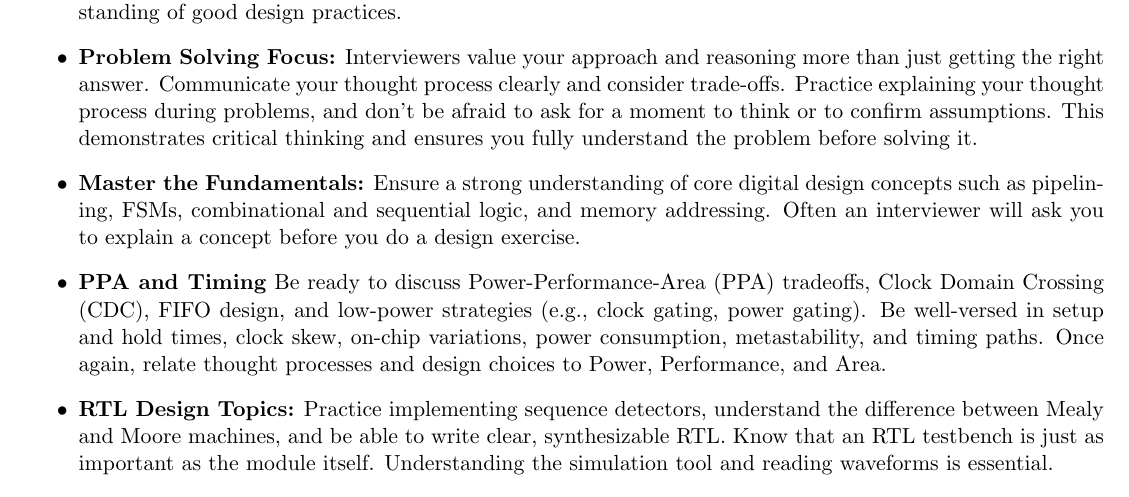
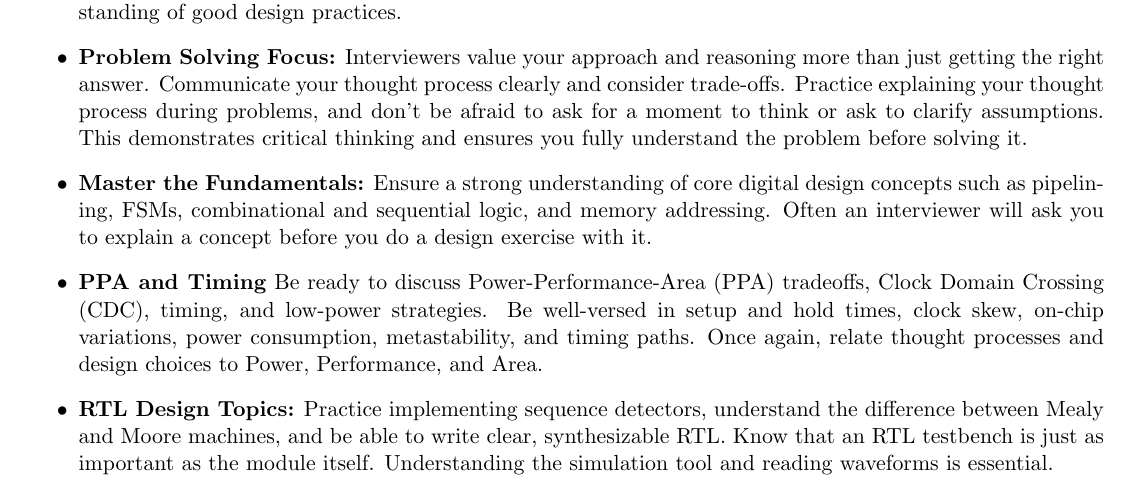
Before and after one commit to jamikhai/Digital-Interview-Guide, a LaTeX document (Digital-Interview-Guide.tex): part of page 1 of 9, cut so that both start at the same text. Compiled offline with pdfLaTeX.

Commit message:
Small formatting.

```diff
--- a/Digital-Interview-Guide.tex
+++ b/Digital-Interview-Guide.tex
@@ -62,20 +62,20 @@ Harris \& Harris \cite{Harris2021}.
     reasoning more than just getting the right answer. Communicate your thought
     process clearly and consider trade-offs. Practice explaining your thought
     process during problems, and don't be afraid to ask for a moment to think
-    or to confirm assumptions. This demonstrates critical thinking and ensures
+    or ask to clarify assumptions. This demonstrates critical thinking and ensures
     you fully understand the problem before solving it.
 
     \item \textbf{Master the Fundamentals:} Ensure a strong understanding of
     core digital design concepts such as pipelining, FSMs, combinational and
     sequential logic, and memory addressing. Often an interviewer will ask you
-    to explain a concept before you do a design exercise.
+    to explain a concept before you do a design exercise with it.
 
     \item \textbf{PPA and Timing} Be ready to discuss Power-Performance-Area
-    (PPA) tradeoffs, Clock Domain Crossing (CDC), FIFO design, and low-power
-    strategies (e.g., clock gating, power gating). Be well-versed in setup and
-    hold times, clock skew, on-chip variations, power consumption,
-    metastability, and timing paths. Once again, relate thought processes and
-    design choices to Power, Performance, and Area.
+    (PPA) tradeoffs, Clock Domain Crossing (CDC), timing, and low-power
+    strategies. Be well-versed in setup and hold times, clock skew, on-chip
+    variations, power consumption, metastability, and timing paths. Once again,
+    relate thought processes and design choices to Power, Performance, and
+    Area.
 
     \item \textbf{RTL Design Topics:} Practice implementing sequence detectors,
     understand the difference between Mealy and Moore machines, and be able to
```
Also changed, not shown: out/Digital-Interview-Guide.pdf.
